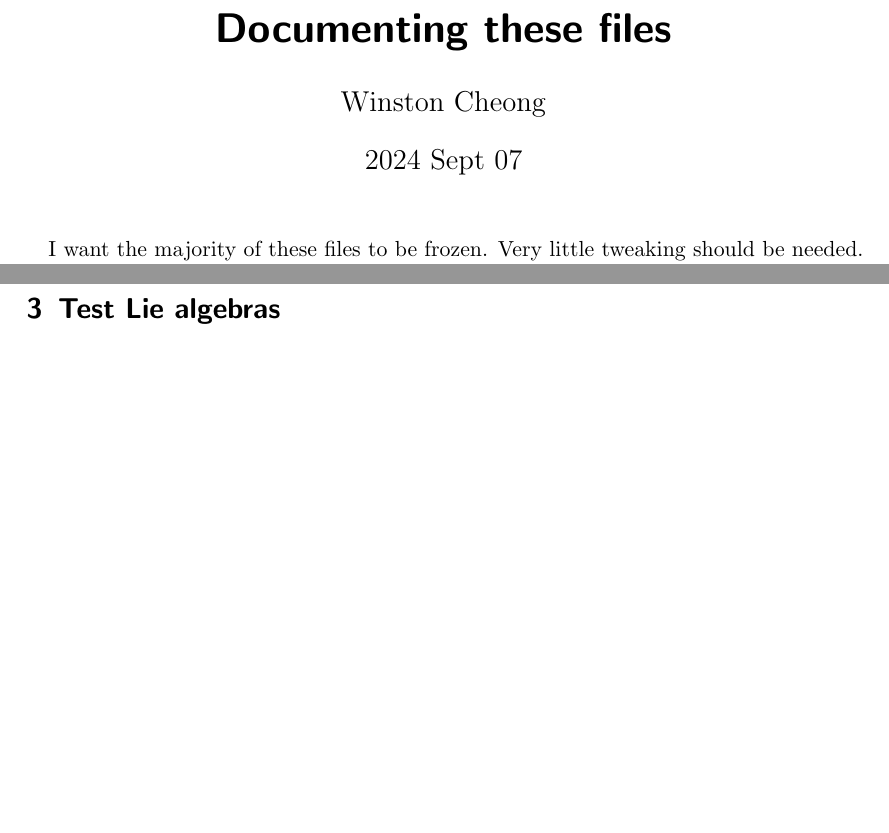
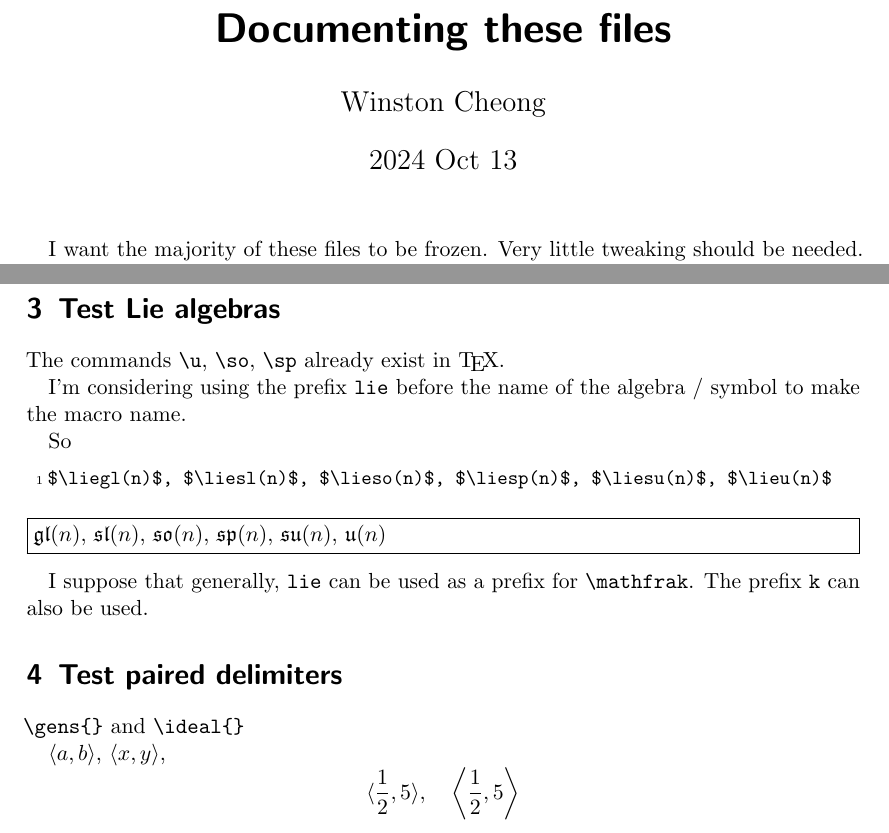
Before and after one commit to winstoncheong/winston, a LaTeX document (documentation.tex, which reads winstonMathMacros.tex): two parts of pages 1 and 2 of 2, joined at a grey line, cut so that both start at the same text, the shorter picture padded with empty space. Compiled offline with pdfLaTeX.

Commit message:
lie alg, some paired delimeters

```diff
--- a/documentation.tex
+++ b/documentation.tex
@@ -3,11 +3,18 @@
 
 \input{winstonPreambleDefaults.tex}
 
+\usepackage{listings}
+\lstset{
+basicstyle=\small\ttfamily,
+language={[LaTeX]TeX},
+}
+
+\usepackage{showexpl}
 \usepackage{bookmark}
 
 \title{Documenting these files}
 \author{Winston Cheong}
-\date{2024 Sept 07}
+\date{2024 Oct 13}
 
 \begin{document}
 \maketitle
@@ -60,7 +67,29 @@ $\GL(n)$, $\SL(n)$, $\SO(n)$, $\Sp(n)$, $\SU(n)$, $\U(n)$
 
 \section{Test Lie algebras}
 
-% $\gl(n)$, $\sl(n)$, $\so(n)$, $\sp(n)$, $\su(n)$, $\u(n)$
+The commands \verb|\u|, \verb|\so|, \verb|\sp| already exist in \TeX.
+
+I'm considering using the prefix \texttt{lie} before the name of the algebra / symbol to make the macro name.
+
+So
+\begin{LTXexample}[pos=b]
+$\liegl(n)$, $\liesl(n)$, $\lieso(n)$, $\liesp(n)$, $\liesu(n)$, $\lieu(n)$
+\end{LTXexample}
+
+
+I suppose that generally, \texttt{lie} can be used as a prefix for \verb|\mathfrak|.
+The prefix \texttt{k} can also be used.
+
+\section{Test paired delimiters}
+\verb|\gens{}| and \verb|\ideal{}|
+
+$\gens{a,b}$,
+$\ideal{x,y}$,
+\[
+\gens{\frac12, 5}, \quad
+\gens*{\frac12, 5}
+\]
+
 
 
 \end{document}
--- a/winstonMathMacros.tex
+++ b/winstonMathMacros.tex
@@ -4,6 +4,12 @@
 \newcommand{\opp}{^{\text{opp}}}
 \newcommand{\dual}{^{\vee}}
 \newcommand{\tensor}{\otimes}
+
+% paired delimeters
+
+\DeclarePairedDelimiter{\gens}{\langle}{\rangle}
+\DeclarePairedDelimiter{\ideal}{\langle}{\rangle}
+
 
 \newcommand{\cx}{_\bullet} % chain complex
 \newcommand{\ccx}{^\bullet} % cochain complex
@@ -59,9 +65,9 @@
 % lie algebras
 % \u, \so, \su are already used
 % TODO figure out system
-% \newcommand{\gl}{\mathfrak{gl}}
-% \newcommand{\sl}{\mathfrak{sl}}
-% \newcommand{\so}{\mathfrak{so}}
-% \newcommand{\sp}{\mathfrak{sp}}
-% \newcommand{\su}{\mathfrak{su}}
-% \newcommand{\u}{\mathfrak{u}}
+\newcommand{\liegl}{\mathfrak{gl}}
+\newcommand{\liesl}{\mathfrak{sl}}
+\newcommand{\lieso}{\mathfrak{so}}
+\newcommand{\liesp}{\mathfrak{sp}}
+\newcommand{\liesu}{\mathfrak{su}}
+\newcommand{\lieu}{\mathfrak{u}}
```
